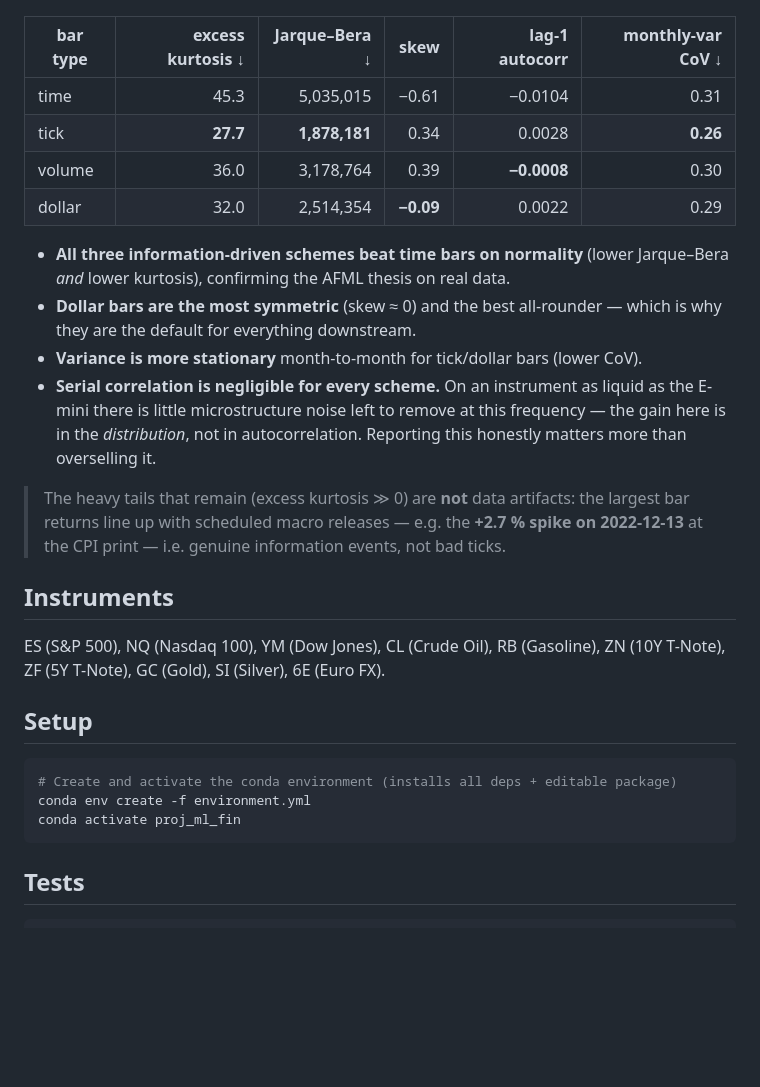
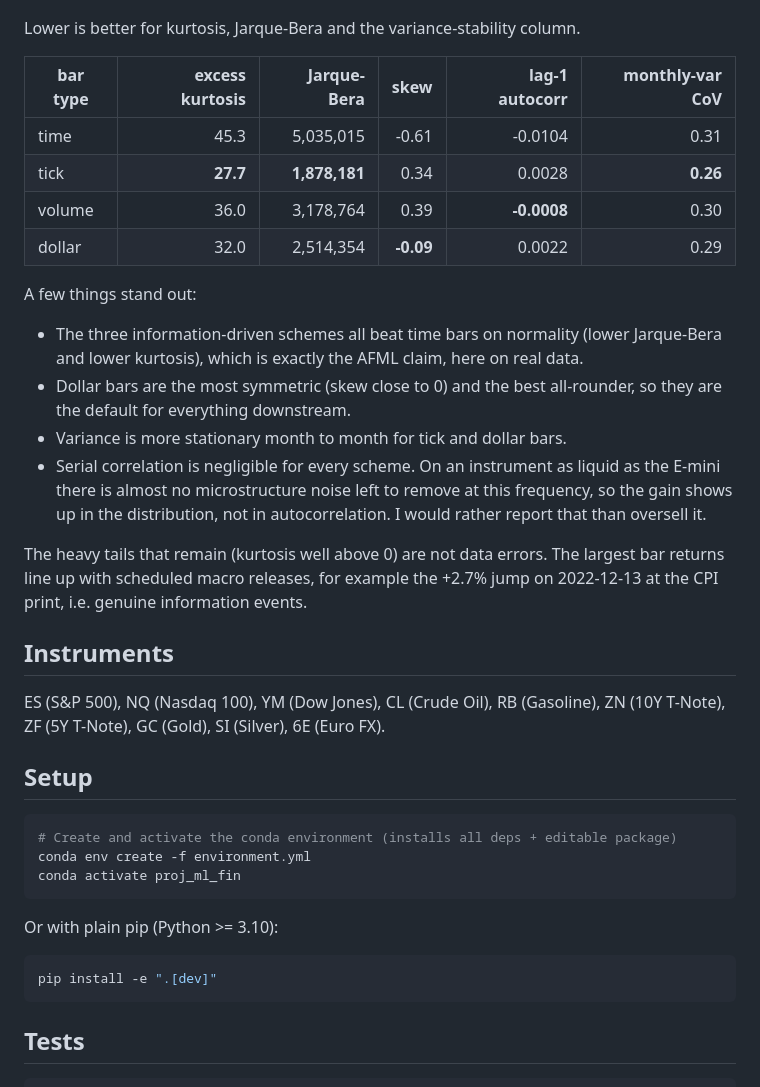
Before and after one commit to Alzak2208/quant-futures-pipeline, a Markdown page: README.md, the part around one of its changes. GitHub-like rendering; blank space fills up the shorter version.

````diff
--- a/README.md
+++ b/README.md
@@ -50,19 +52,23 @@ Time bars emit a near-constant number of bars every week (coefficient of variati
 
 ![Standardized return distributions](results/return_distributions.png)
 
-| bar type | excess kurtosis ↓ | Jarque–Bera ↓ | skew | lag-1 autocorr | monthly-var CoV ↓ |
-|----------|------------------:|--------------:|-----:|---------------:|------------------:|
-| time     | 45.3 | 5,035,015 | −0.61 | −0.0104 | 0.31 |
+Lower is better for kurtosis, Jarque-Bera and the variance-stability column.
+
+| bar type | excess kurtosis | Jarque-Bera | skew | lag-1 autocorr | monthly-var CoV |
+|----------|----------------:|------------:|-----:|---------------:|----------------:|
+| time     | 45.3 | 5,035,015 | -0.61 | -0.0104 | 0.31 |
 | tick     | **27.7** | **1,878,181** | 0.34 | 0.0028 | **0.26** |
-| volume   | 36.0 | 3,178,764 | 0.39 | **−0.0008** | 0.30 |
-| dollar   | 32.0 | 2,514,354 | **−0.09** | 0.0022 | 0.29 |
+| volume   | 36.0 | 3,178,764 | 0.39 | **-0.0008** | 0.30 |
+| dollar   | 32.0 | 2,514,354 | **-0.09** | 0.0022 | 0.29 |
 
-- **All three information-driven schemes beat time bars on normality** (lower Jarque–Bera *and* lower kurtosis), confirming the AFML thesis on real data.
-- **Dollar bars are the most symmetric** (skew ≈ 0) and the best all-rounder — which is why they are the default for everything downstream.
-- **Variance is more stationary** month-to-month for tick/dollar bars (lower CoV).
-- **Serial correlation is negligible for every scheme.** On an instrument as liquid as the E-mini there is little microstructure noise left to remove at this frequency — the gain here is in the *distribution*, not in autocorrelation. Reporting this honestly matters more than overselling it.
+A few things stand out:
 
-> The heavy tails that remain (excess kurtosis ≫ 0) are **not** data artifacts: the largest bar returns line up with scheduled macro releases — e.g. the **+2.7 % spike on 2022-12-13** at the CPI print — i.e. genuine information events, not bad ticks.
+- The three information-driven schemes all beat time bars on normality (lower Jarque-Bera and lower kurtosis), which is exactly the AFML claim, here on real data.
+- Dollar bars are the most symmetric (skew close to 0) and the best all-rounder, so they are the default for everything downstream.
+- Variance is more stationary month to month for tick and dollar bars.
+- Serial correlation is negligible for every scheme. On an instrument as liquid as the E-mini there is almost no microstructure noise left to remove at this frequency, so the gain shows up in the distribution, not in autocorrelation. I would rather report that than oversell it.
+
+The heavy tails that remain (kurtosis well above 0) are not data errors. The largest bar returns line up with scheduled macro releases, for example the +2.7% jump on 2022-12-13 at the CPI print, i.e. genuine information events.
 
 ## Instruments
 
@@ -76,6 +82,12 @@ conda env create -f environment.yml
 conda activate proj_ml_fin
 ```
 
+Or with plain pip (Python >= 3.10):
+
+```bash
+pip install -e ".[dev]"
+```
+
 ## Tests
 
 ```bash
````
Also changed, not shown: other parts of README.md (+13 -11 lines), results/bar_counts_weekly.png, 3 other files.
